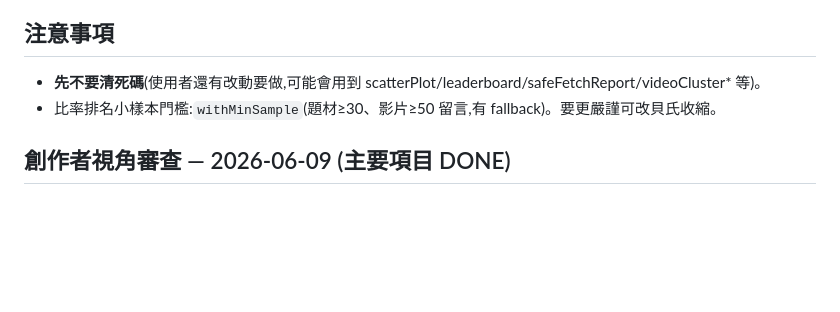
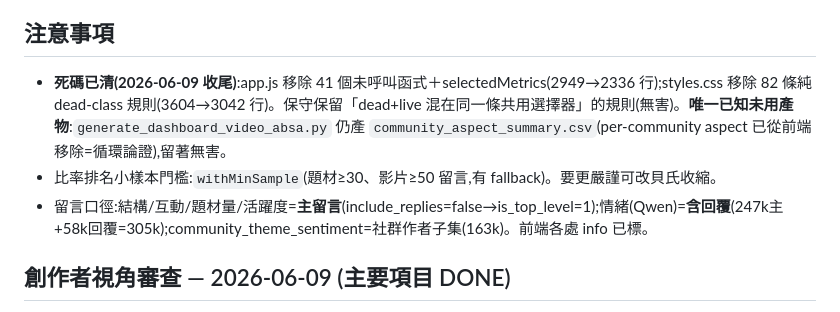
Before and after one commit to Lewis-panda/youtube-analyzer, a Markdown page: CLAUDE.md, the part around the change. Drawn GitHub-style; blank space fills up the shorter version.

Commit message:
CLAUDE.md: record dead-code cleanup done + comment-scope conventions
Co-Authored-By: Claude Opus 4.8 <noreply@anthropic.com>

```diff
--- a/CLAUDE.md
+++ b/CLAUDE.md
@@ -38,8 +38,9 @@ run out of tokens mid-task — this file lets any session resume cleanly.
 - External page focused on "does external discussion bring new audience" vs baseline.
 
 ## 注意事項
-- **先不要清死碼**(使用者還有改動要做,可能會用到 scatterPlot/leaderboard/safeFetchReport/videoCluster* 等)。
+- **死碼已清(2026-06-09 收尾)**:app.js 移除 41 個未呼叫函式＋selectedMetrics(2949→2336 行);styles.css 移除 82 條純 dead-class 規則(3604→3042 行)。保守保留「dead+live 混在同一條共用選擇器」的規則(無害)。**唯一已知未用產物**:`generate_dashboard_video_absa.py` 仍產 `community_aspect_summary.csv`(per-community aspect 已從前端移除=循環論證),留著無害。
 - 比率排名小樣本門檻:`withMinSample`(題材≥30、影片≥50 留言,有 fallback)。要更嚴謹可改貝氏收縮。
+- 留言口徑:結構/互動/題材量/活躍度=**主留言**(include_replies=false→is_top_level=1);情緒(Qwen)=**含回覆**(247k主+58k回覆=305k);community_theme_sentiment=社群作者子集(163k)。前端各處 info 已標。
 
 ## 創作者視角審查 — 2026-06-09 (主要項目 DONE)
 
```
